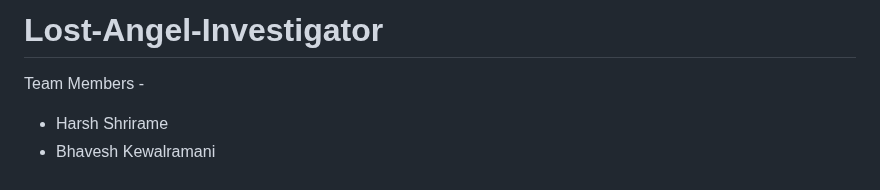
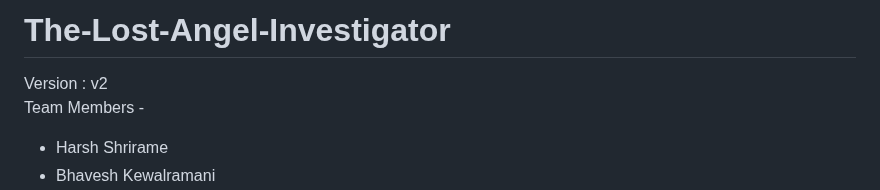
Before and after one commit to darshanjawandhiya/The-Lost-Angel-Investigator-v2, a Markdown page: README.md, the part around the change. GitHub-like rendering.

```diff
--- a/README.md
+++ b/README.md
@@ -1,5 +1,5 @@
-# Lost-Angel-Investigator
-
+# The-Lost-Angel-Investigator
+Version : v2 <br>
 Team Members -
 <ul>
 <li>Harsh Shrirame</li>
```
